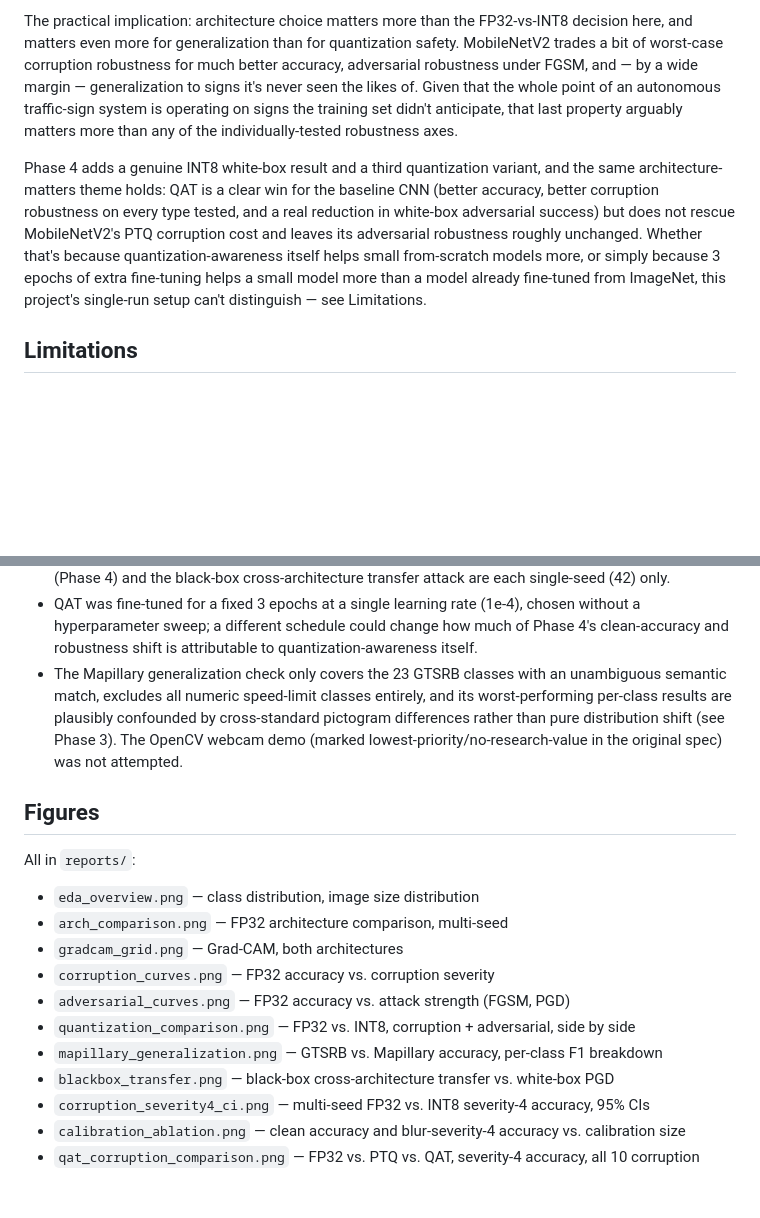
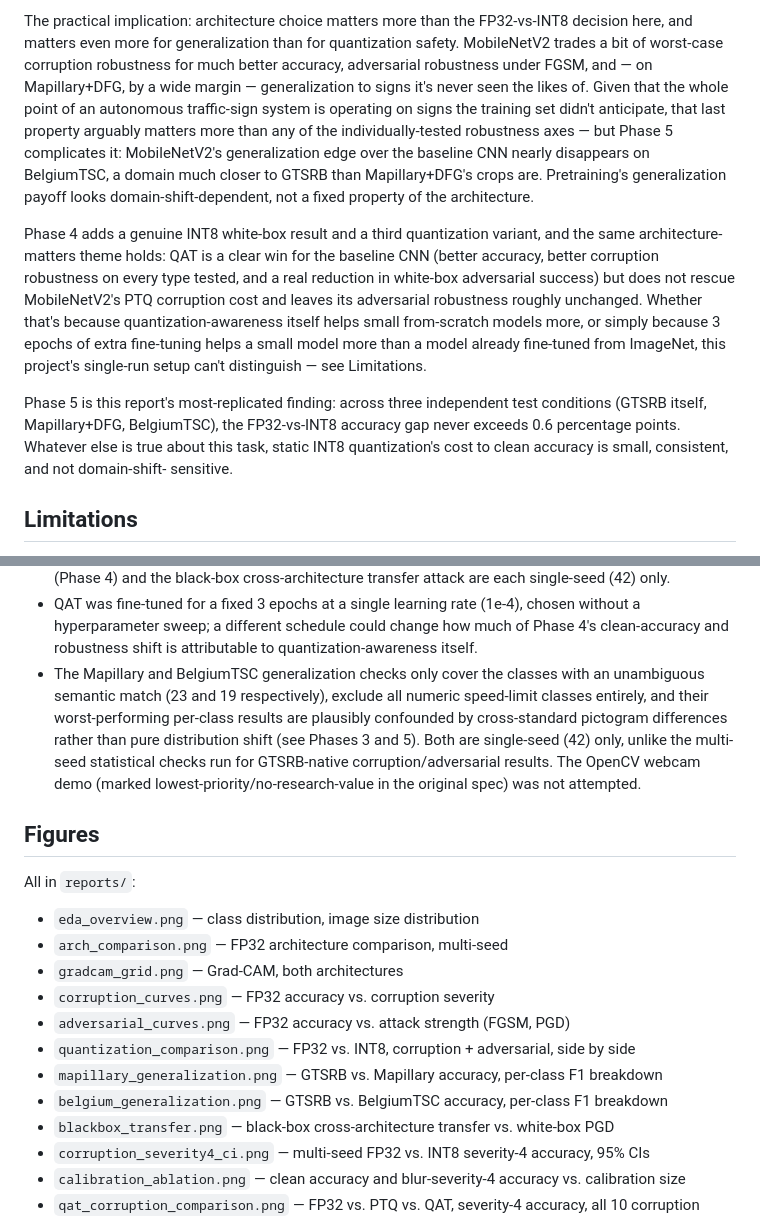
Before and after one commit to Charith-Reddy-Pareddy/Robustness-and-Quantized-Inference-for-Autonomous-Traffic-Sign-Analytics, a Markdown page: reports/ROBUSTNESS_REPORT.md, 2 parts joined by grey strips. GitHub-like rendering; blank space fills up the shorter version.

```diff
--- a/reports/ROBUSTNESS_REPORT.md
+++ b/reports/ROBUSTNESS_REPORT.md
@@ -461,10 +527,14 @@ as on GTSRB.
 The practical implication: architecture choice matters more than the FP32-vs-INT8
 decision here, and matters even more for generalization than for quantization safety.
 MobileNetV2 trades a bit of worst-case corruption robustness for much better accuracy,
-adversarial robustness under FGSM, and — by a wide margin — generalization to signs it's
-never seen the likes of. Given that the whole point of an autonomous traffic-sign system
-is operating on signs the training set didn't anticipate, that last property arguably
-matters more than any of the individually-tested robustness axes.
+adversarial robustness under FGSM, and — on Mapillary+DFG, by a wide margin —
+generalization to signs it's never seen the likes of. Given that the whole point of an
+autonomous traffic-sign system is operating on signs the training set didn't anticipate,
+that last property arguably matters more than any of the individually-tested robustness
+axes — but Phase 5 complicates it: MobileNetV2's generalization edge over the baseline
+CNN nearly disappears on BelgiumTSC, a domain much closer to GTSRB than Mapillary+DFG's
+crops are. Pretraining's generalization payoff looks domain-shift-dependent, not a fixed
+property of the architecture.
 
 Phase 4 adds a genuine INT8 white-box result and a third quantization variant, and the
 same architecture-matters theme holds: QAT is a clear win for the baseline CNN (better
@@ -474,6 +544,12 @@ leaves its adversarial robustness roughly unchanged. Whether that's because
 quantization-awareness itself helps small from-scratch models more, or simply because 3
 epochs of extra fine-tuning helps a small model more than a model already fine-tuned from
 ImageNet, this project's single-run setup can't distinguish — see Limitations.
+
+Phase 5 is this report's most-replicated finding: across three independent test
+conditions (GTSRB itself, Mapillary+DFG, BelgiumTSC), the FP32-vs-INT8 accuracy gap never
+exceeds 0.6 percentage points. Whatever else is true about this task, static INT8
+quantization's cost to clean accuracy is small, consistent, and not domain-shift-
+sensitive.
 
 ## Limitations
 
@@ -495,12 +571,13 @@ ImageNet, this project's single-run setup can't distinguish — see Limitations.
 - QAT was fine-tuned for a fixed 3 epochs at a single learning rate (1e-4), chosen without
   a hyperparameter sweep; a different schedule could change how much of Phase 4's
   clean-accuracy and robustness shift is attributable to quantization-awareness itself.
-- The Mapillary generalization check only covers the 23 GTSRB classes with an
-  unambiguous semantic match, excludes all numeric speed-limit classes entirely, and its
-  worst-performing per-class results are plausibly confounded by cross-standard
-  pictogram differences rather than pure distribution shift (see Phase 3). The OpenCV
-  webcam demo (marked lowest-priority/no-research-value in the original spec) was not
-  attempted.
+- The Mapillary and BelgiumTSC generalization checks only cover the classes with an
+  unambiguous semantic match (23 and 19 respectively), exclude all numeric speed-limit
+  classes entirely, and their worst-performing per-class results are plausibly confounded
+  by cross-standard pictogram differences rather than pure distribution shift (see
+  Phases 3 and 5). Both are single-seed (42) only, unlike the multi-seed statistical
+  checks run for GTSRB-native corruption/adversarial results. The OpenCV webcam demo
+  (marked lowest-priority/no-research-value in the original spec) was not attempted.
 
 ## Figures
 
@@ -512,6 +589,7 @@ All in `reports/`:
 - `adversarial_curves.png` — FP32 accuracy vs. attack strength (FGSM, PGD)
 - `quantization_comparison.png` — FP32 vs. INT8, corruption + adversarial, side by side
 - `mapillary_generalization.png` — GTSRB vs. Mapillary accuracy, per-class F1 breakdown
+- `belgium_generalization.png` — GTSRB vs. BelgiumTSC accuracy, per-class F1 breakdown
 - `blackbox_transfer.png` — black-box cross-architecture transfer vs. white-box PGD
 - `corruption_severity4_ci.png` — multi-seed FP32 vs. INT8 severity-4 accuracy, 95% CIs
 - `calibration_ablation.png` — clean accuracy and blur-severity-4 accuracy vs. calibration size
```
Also changed, not shown: other parts of reports/ROBUSTNESS_REPORT.md (+66 -0 lines).
